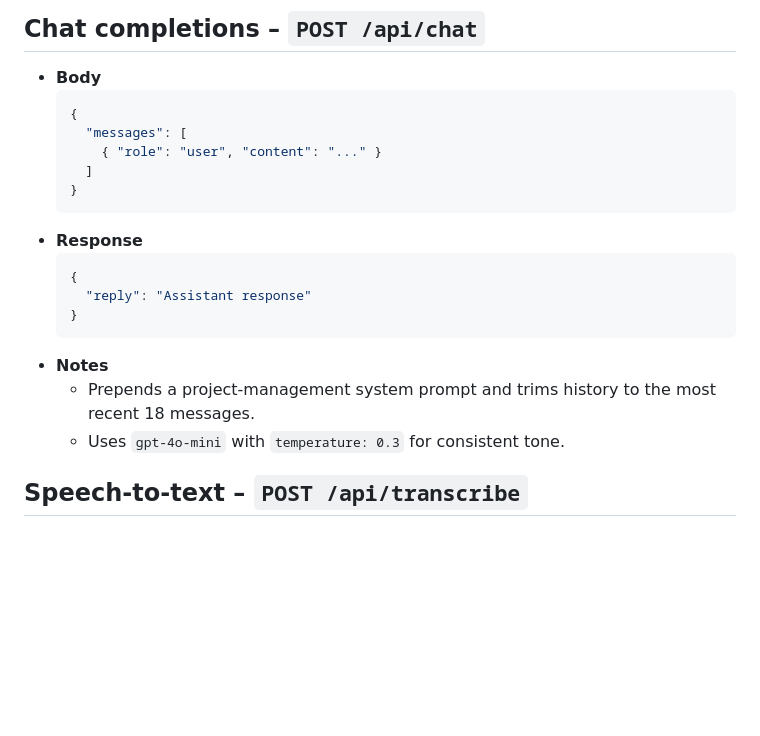
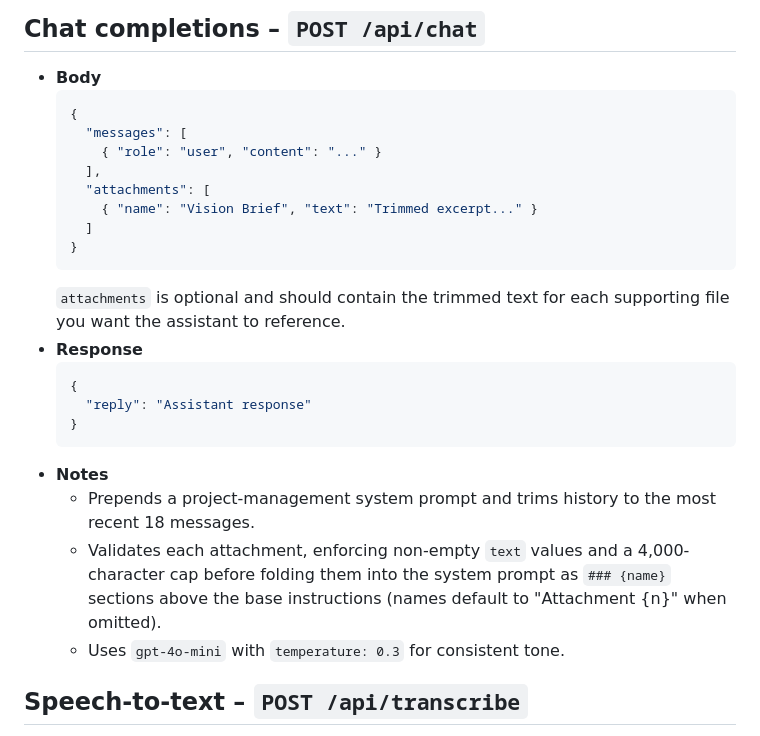
Before and after one commit to barringtb-hash/Exact-Virtual-Assistant-for-Project-Management, a Markdown page: docs/API.md, the part around the change. GitHub-like rendering; blank space fills up the shorter version.

````diff
--- a/docs/API.md
+++ b/docs/API.md
@@ -13,9 +13,13 @@ All backend logic is implemented as Vercel-style serverless functions under `/ap
   {
     "messages": [
       { "role": "user", "content": "..." }
+    ],
+    "attachments": [
+      { "name": "Vision Brief", "text": "Trimmed excerpt..." }
     ]
   }
   ```
+  `attachments` is optional and should contain the trimmed text for each supporting file you want the assistant to reference.
 - **Response**
   ```json
   {
@@ -24,6 +28,7 @@ All backend logic is implemented as Vercel-style serverless functions under `/ap
   ```
 - **Notes**
   - Prepends a project-management system prompt and trims history to the most recent 18 messages.
+  - Validates each attachment, enforcing non-empty `text` values and a 4,000-character cap before folding them into the system prompt as `### {name}` sections above the base instructions (names default to "Attachment {n}" when omitted).
   - Uses `gpt-4o-mini` with `temperature: 0.3` for consistent tone.
 
 ## Speech-to-text – `POST /api/transcribe`
````
Also changed, not shown: README.md (+2 -2 lines).
